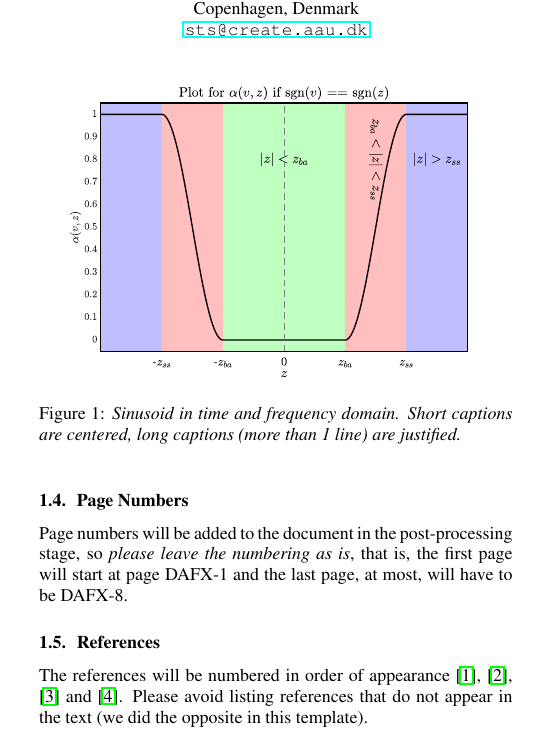
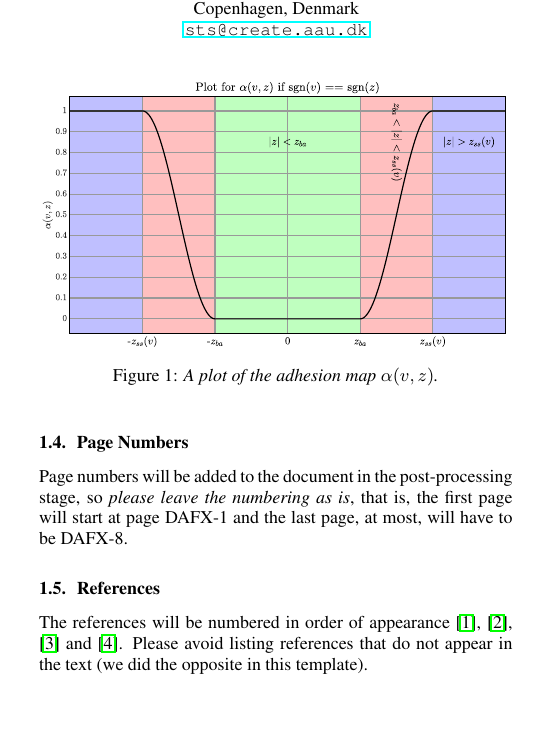
Before and after one commit to SilvinWillemsen/DAFxPaper, a LaTeX paper (dafx19_template_V3/DAFx_Templates_LaTeX/DAFx19_paper.tex): part of one column of page 1 of 4, cut so that both start at the same text, the shorter picture padded with empty space. Compiled offline with pdfLaTeX.

Commit message:
Updated figure

```diff
--- a/dafx19_template_V3/DAFx_Templates_LaTeX/DAFx19_paper.tex
+++ b/dafx19_template_V3/DAFx_Templates_LaTeX/DAFx19_paper.tex
@@ -173,7 +173,7 @@ example of a figure spanning two columns.
 %
 \begin{figure}[ht]
 \centerline{\includegraphics[width=1.0\columnwidth]{alphaPlot}}
-\caption{\label{fft_plot}{\it Sinusoid in time and frequency domain. Short captions are centered, long captions (more than 1 line) are justified.}}
+\caption{\label{fft_plot}{\it A plot of the adhesion map $\alpha(v,z)$.}}
 \end{figure}
 % %
 % \begin{figure*}[ht]
```
Also changed, not shown: dafx19_template_V3/DAFx_Templates_LaTeX/DAFx19_paper.pdf, dafx19_template_V3/DAFx_Templates_LaTeX/alphaPlot.eps, 6 other files.
